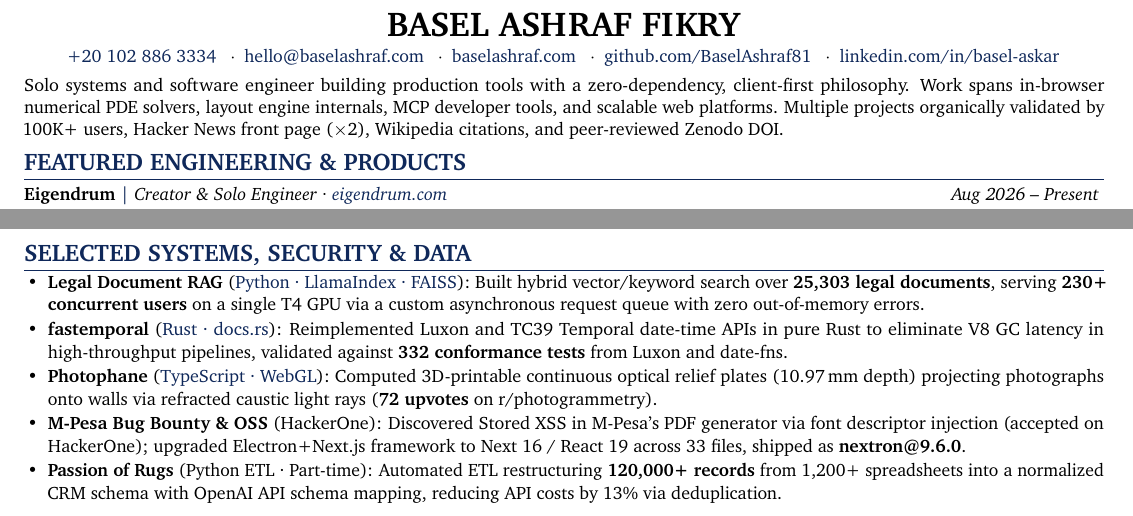
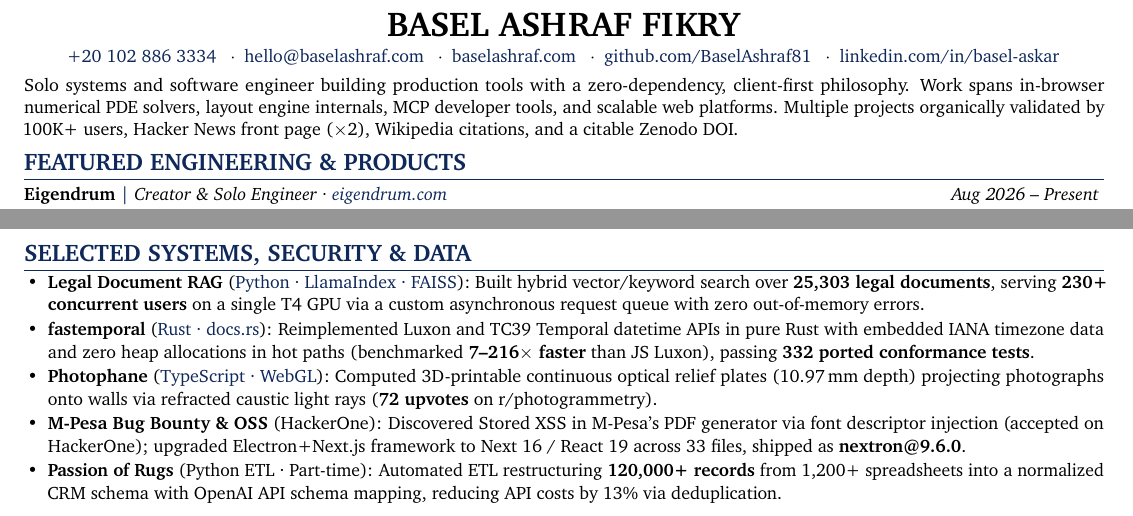
Before and after one commit to BaselAshraf81/baselashraf.dev, a LaTeX CV (resume.tex): two parts of the page, joined at a grey line, cut so that both start at the same text. Compiled offline with pdfLaTeX.

Commit message:
Refine Zenodo DOI claim and state accurate fastemporal benchmarks and zero-allocation specs

```diff
--- a/resume.tex
+++ b/resume.tex
@@ -48,7 +48,7 @@
 \vspace{-7pt}
 
 \small
-Solo systems and software engineer building production tools with a zero-dependency, client-first philosophy. Work spans in-browser numerical PDE solvers, layout engine internals, MCP developer tools, and scalable web platforms. Multiple projects organically validated by 100K+ users, Hacker News front page ($\times$2), Wikipedia citations, and peer-reviewed Zenodo DOI.
+Solo systems and software engineer building production tools with a zero-dependency, client-first philosophy. Work spans in-browser numerical PDE solvers, layout engine internals, MCP developer tools, and scalable web platforms. Multiple projects organically validated by 100K+ users, Hacker News front page ($\times$2), Wikipedia citations, and a citable Zenodo DOI.
 \vspace{-2pt}
 
 \section*{FEATURED ENGINEERING \& PRODUCTS}
@@ -80,7 +80,7 @@
 
 \begin{itemize}
   \resumeItem{\textbf{Legal Document RAG} (\href{https://github.com/BaselAshraf81/epstein-rag-abliterated-llm}{Python · LlamaIndex · FAISS}): Built hybrid vector/keyword search over \textbf{25,303 legal documents}, serving \textbf{230+ concurrent users} on a single T4 GPU via a custom asynchronous request queue with zero out-of-memory errors.}
-  \resumeItem{\textbf{fastemporal} (\href{https://docs.rs/fastemporal}{Rust · docs.rs}): Reimplemented Luxon and TC39 Temporal date-time APIs in pure Rust to eliminate V8 GC latency in high-throughput pipelines, validated against \textbf{332 conformance tests} from Luxon and date-fns.}
+  \resumeItem{\textbf{fastemporal} (\href{https://docs.rs/fastemporal}{Rust · docs.rs}): Reimplemented Luxon and TC39 Temporal datetime APIs in pure Rust with embedded IANA timezone data and zero heap allocations in hot paths (benchmarked \textbf{7--216\(\times\) faster} than JS Luxon), passing \textbf{332 ported conformance tests}.}
   \resumeItem{\textbf{Photophane} (\href{https://github.com/BaselAshraf81/photophane}{TypeScript · WebGL}): Computed 3D-printable continuous optical relief plates (10.97\,mm depth) projecting photographs onto walls via refracted caustic light rays (\textbf{72 upvotes} on r/photogrammetry).}
   \resumeItem{\textbf{M-Pesa Bug Bounty \& OSS} (HackerOne): Discovered Stored XSS in M-Pesa's PDF generator via font descriptor injection (accepted on HackerOne); upgraded Electron+Next.js framework to Next 16 / React 19 across 33 files, shipped as \textbf{nextron@9.6.0}.}
   \resumeItem{\textbf{Passion of Rugs} (Python ETL · Part-time): Automated ETL restructuring \textbf{120,000+ records} from 1,200+ spreadsheets into a normalized CRM schema with OpenAI API schema mapping, reducing API costs by 13\% via deduplication.}
```
Also changed, not shown: resume.txt (+2 -2 lines).
